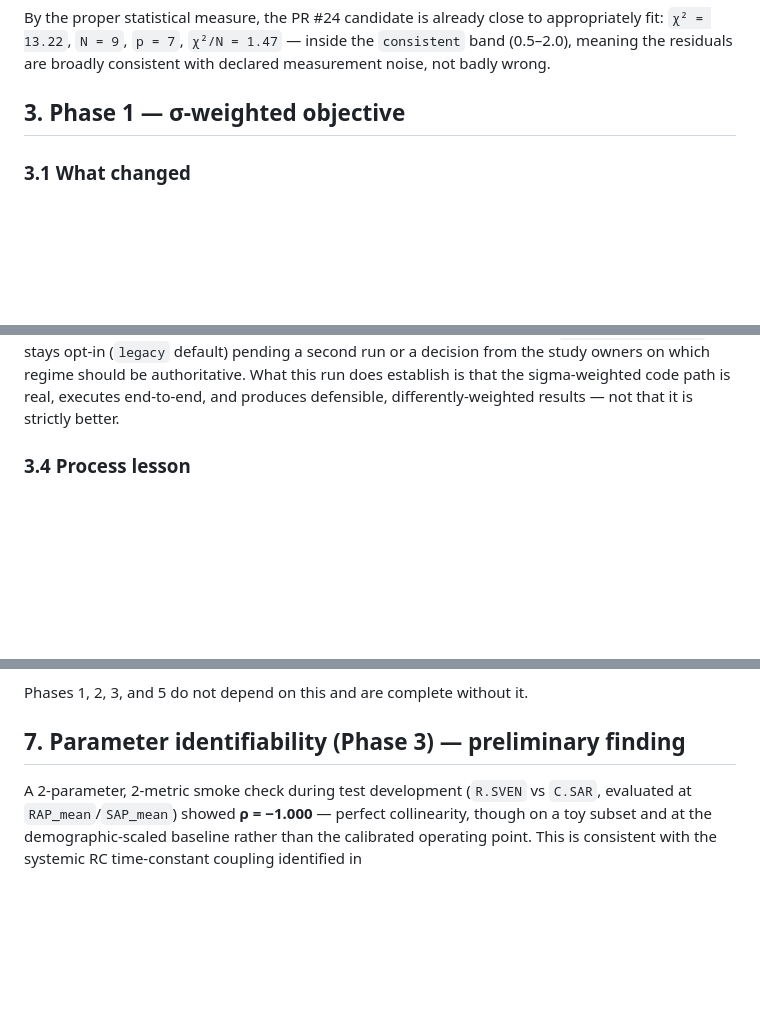
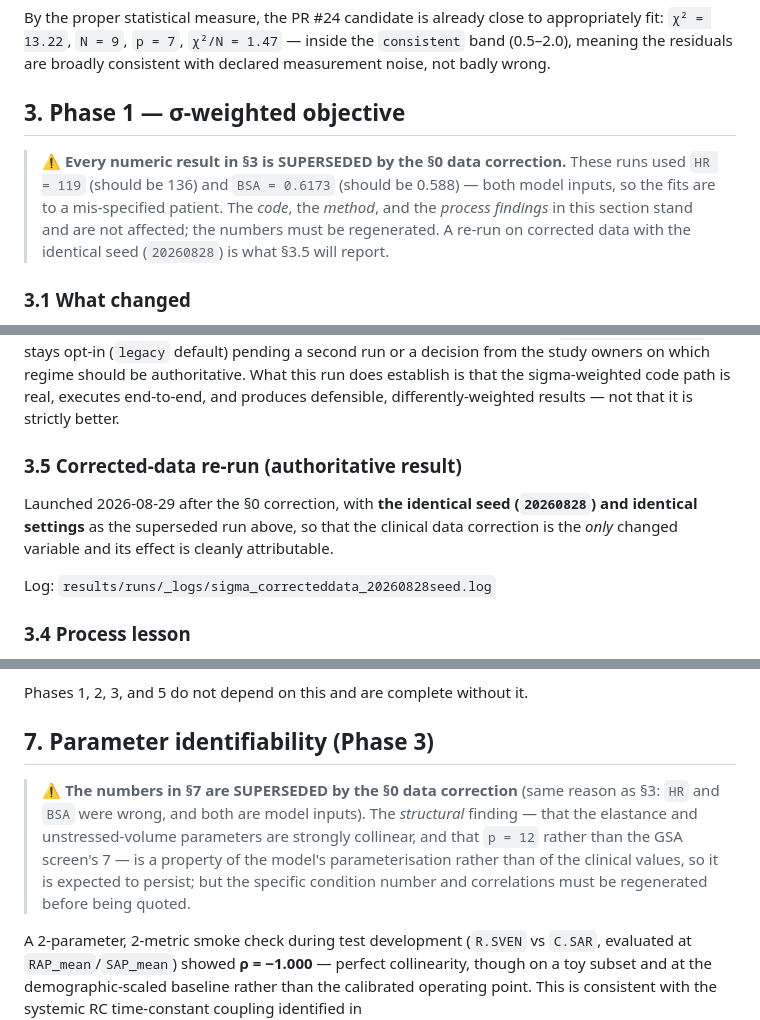
Before and after one commit to HafizAqilla/unified-vsd, a Markdown page: docs/reyna_statistical_calibration_results_20260829.md, 3 parts joined by grey strips. Drawn GitHub-style; blank space fills up the shorter version.

Commit message:
Mark superseded result sections inline, not just at the top
The document-level banner is easy to scroll past. Sections 3 and 7 read as
live results, and their tables would be quoted as current by anyone landing
mid-document. Both now carry an inline warning naming the specific reason
(HR and BSA were wrong and are model inputs, so the fits are to a
mis-specified patient) and separating what survives from what does not: the
method and process findings stand, the numbers do not.

Section 7's structural finding is called out as expected to persist, since
parameter collinearity and p = 12 are properties of the model's
parameterisation rather than of the clinical values -- but flagged as still
needing regeneration before being quoted.

Adds §3.5 as the placeholder for the corrected-data re-run, which uses the
identical seed and settings so that the data correction is the only changed
variable.

Co-Authored-By: Claude Opus 5 <noreply@anthropic.com>

```diff
--- a/docs/reyna_statistical_calibration_results_20260829.md
+++ b/docs/reyna_statistical_calibration_results_20260829.md
@@ -163,6 +163,13 @@ declared measurement noise, not badly wrong.
 
 ## 3. Phase 1 — σ-weighted objective
 
+> **⚠ Every numeric result in §3 is SUPERSEDED by the §0 data correction.**
+> These runs used `HR = 119` (should be 136) and `BSA = 0.6173` (should be
+> 0.588) — both model inputs, so the fits are to a mis-specified patient. The
+> *code*, the *method*, and the *process findings* in this section stand and
+> are not affected; the numbers must be regenerated. A re-run on corrected
+> data with the identical seed (`20260828`) is what §3.5 will report.
+
 ### 3.1 What changed
 
 `objective_calibration.m` gained a second data-term mode. Residuals are now,
@@ -315,6 +322,17 @@ owners on which regime should be authoritative. What this run does establish
 is that the sigma-weighted code path is real, executes end-to-end, and
 produces defensible, differently-weighted results — not that it is strictly
 better.
+
+### 3.5 Corrected-data re-run (authoritative result)
+
+Launched 2026-08-29 after the §0 correction, with **the identical seed
+(`20260828`) and identical settings** as the superseded run above, so that the
+clinical data correction is the *only* changed variable and its effect is
+cleanly attributable.
+
+Log: `results/runs/_logs/sigma_correcteddata_20260828seed.log`
+
+<!-- CORRECTED_RUN_RESULTS -->
 
 ### 3.4 Process lesson
 
@@ -547,7 +565,15 @@ worth reporting. Not implemented; recorded as a concrete follow-up.
 
 Phases 1, 2, 3, and 5 do not depend on this and are complete without it.
 
-## 7. Parameter identifiability (Phase 3) — preliminary finding
+## 7. Parameter identifiability (Phase 3)
+
+> **⚠ The numbers in §7 are SUPERSEDED by the §0 data correction** (same
+> reason as §3: `HR` and `BSA` were wrong, and both are model inputs). The
+> *structural* finding — that the elastance and unstressed-volume parameters
+> are strongly collinear, and that `p = 12` rather than the GSA screen's 7 —
+> is a property of the model's parameterisation rather than of the clinical
+> values, so it is expected to persist; but the specific condition number and
+> correlations must be regenerated before being quoted.
 
 A 2-parameter, 2-metric smoke check during test development (`R.SVEN` vs
 `C.SAR`, evaluated at `RAP_mean`/`SAP_mean`) showed **ρ = −1.000** — perfect
```
